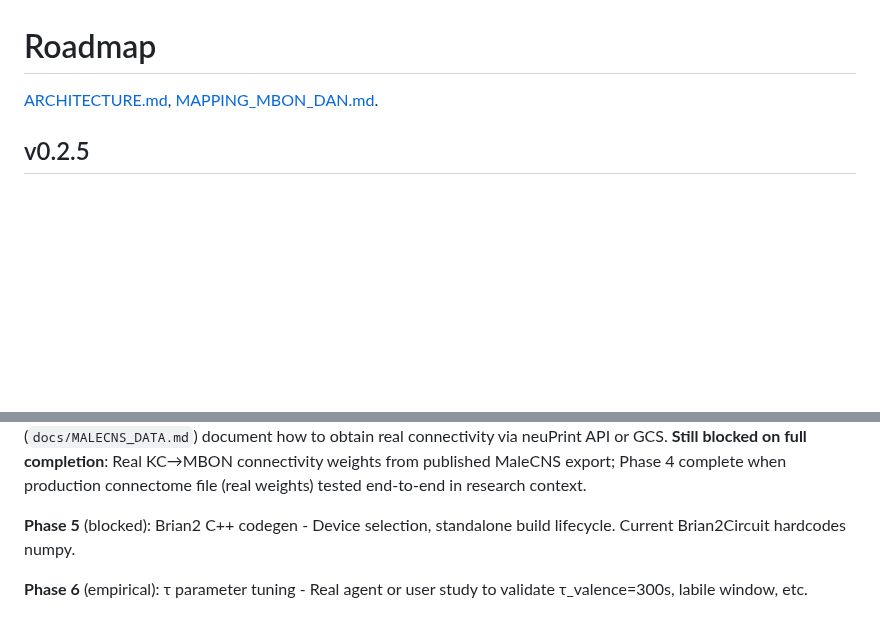
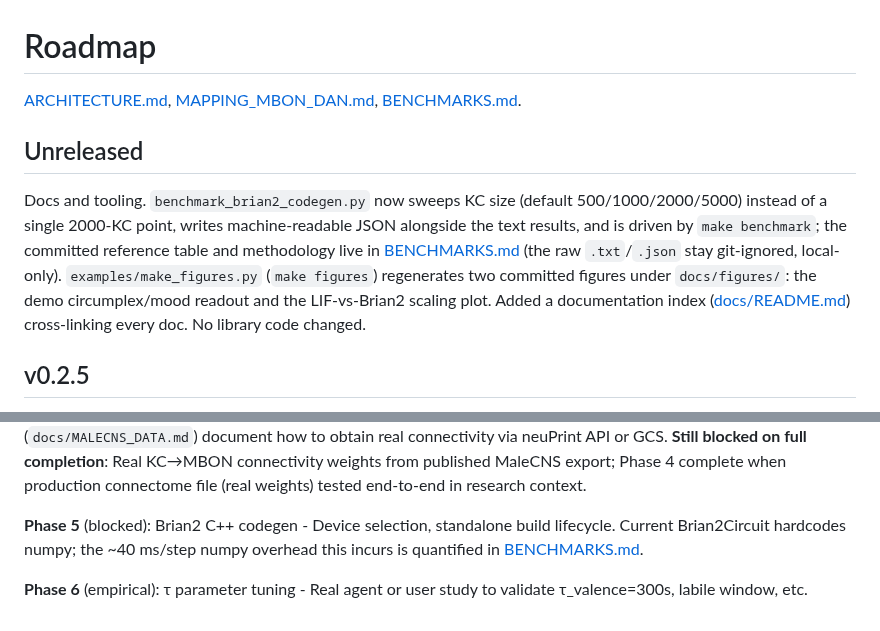
Before and after one commit to gianlucamazza/affective-fly, a Markdown page: docs/ROADMAP.md, 2 parts joined by grey strips. Rendered like a GitHub page; blank space fills up the shorter version.

```diff
--- a/docs/ROADMAP.md
+++ b/docs/ROADMAP.md
@@ -1,6 +1,10 @@
 # Roadmap
 
-[ARCHITECTURE.md](ARCHITECTURE.md), [MAPPING_MBON_DAN.md](MAPPING_MBON_DAN.md).
+[ARCHITECTURE.md](ARCHITECTURE.md), [MAPPING_MBON_DAN.md](MAPPING_MBON_DAN.md), [BENCHMARKS.md](BENCHMARKS.md).
+
+## Unreleased
+
+Docs and tooling. `benchmark_brian2_codegen.py` now sweeps KC size (default 500/1000/2000/5000) instead of a single 2000-KC point, writes machine-readable JSON alongside the text results, and is driven by `make benchmark`; the committed reference table and methodology live in [BENCHMARKS.md](BENCHMARKS.md) (the raw `.txt`/`.json` stay git-ignored, local-only). `examples/make_figures.py` (`make figures`) regenerates two committed figures under `docs/figures/`: the demo circumplex/mood readout and the LIF-vs-Brian2 scaling plot. Added a documentation index ([docs/README.md](README.md)) cross-linking every doc. No library code changed.
 
 ## v0.2.5
 
@@ -64,6 +68,6 @@ See [ARCHITECTURE_COMPLETE.md](ARCHITECTURE_COMPLETE.md) for full system design.
 
 **Phase 4** (partial): MaleCNS connectivity - Loader implemented for JSON, Feather, and Parquet formats (`malecns_connectome.py`: `load_connectome()`, `map_to_aso_names()`). `MaleCNSCircuit(connectivity_path=...)` loads KC→MBON weights from user-provided local file. Feather/Parquet require optional `connectome` extra (`uv sync --extra connectome` installs pyarrow); missing pyarrow raises `ImportError` with clear install instructions. HDF5 loader stub documented (not yet implemented). Mapping to Aso catalog names is best-effort by instance name; mismatches are zero-filled. Missing file or bad format raises `ConnectomeLoadError`. Without `connectivity_path`, weights stay random (NOT connectome-backed; docstring warns). Test fixtures (`tests/fixtures/malecns_real_ids.{json,feather,parquet}`) use REAL body IDs from MaleCNS v1.0 dataset (KC: 11862, 13173, ...; MBON: 10013, 10079, ...) but connection weights are synthetic for test purposes; fixtures document provenance (https://male-cns.janelia.org/download/, CC-BY 4.0). Download script (`scripts/extract_malecns_sample.py`) and data guide (`docs/MALECNS_DATA.md`) document how to obtain real connectivity via neuPrint API or GCS. **Still blocked on full completion**: Real KC→MBON connectivity weights from published MaleCNS export; Phase 4 complete when production connectome file (real weights) tested end-to-end in research context.
 
-**Phase 5** (blocked): Brian2 C++ codegen - Device selection, standalone build lifecycle. Current Brian2Circuit hardcodes numpy.
+**Phase 5** (blocked): Brian2 C++ codegen - Device selection, standalone build lifecycle. Current Brian2Circuit hardcodes numpy; the ~40 ms/step numpy overhead this incurs is quantified in [BENCHMARKS.md](BENCHMARKS.md).
 
 **Phase 6** (empirical): τ parameter tuning - Real agent or user study to validate τ_valence=300s, labile window, etc.
```
Also changed, not shown: README.md (+7 -1 lines), docs/BENCHMARKS.md (added, +61 -0 lines), docs/README.md (added, +35 -0 lines), docs/figures/README.md (added, +25 -0 lines), docs/figures/benchmark_scaling.png (added), docs/figures/circumplex_mood.png (added), 4 other files.
